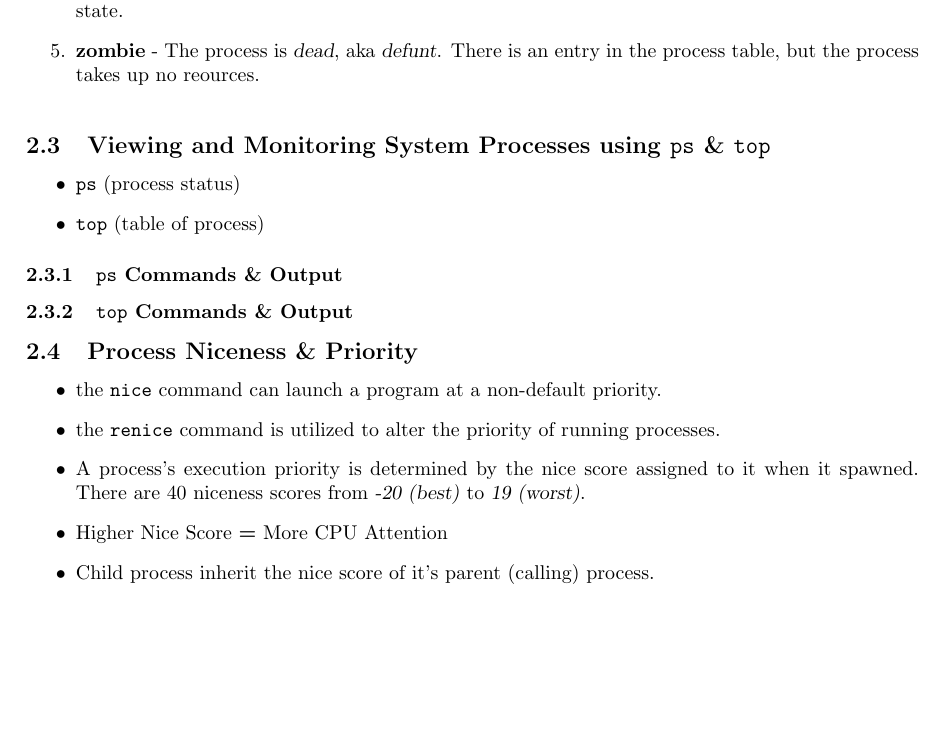
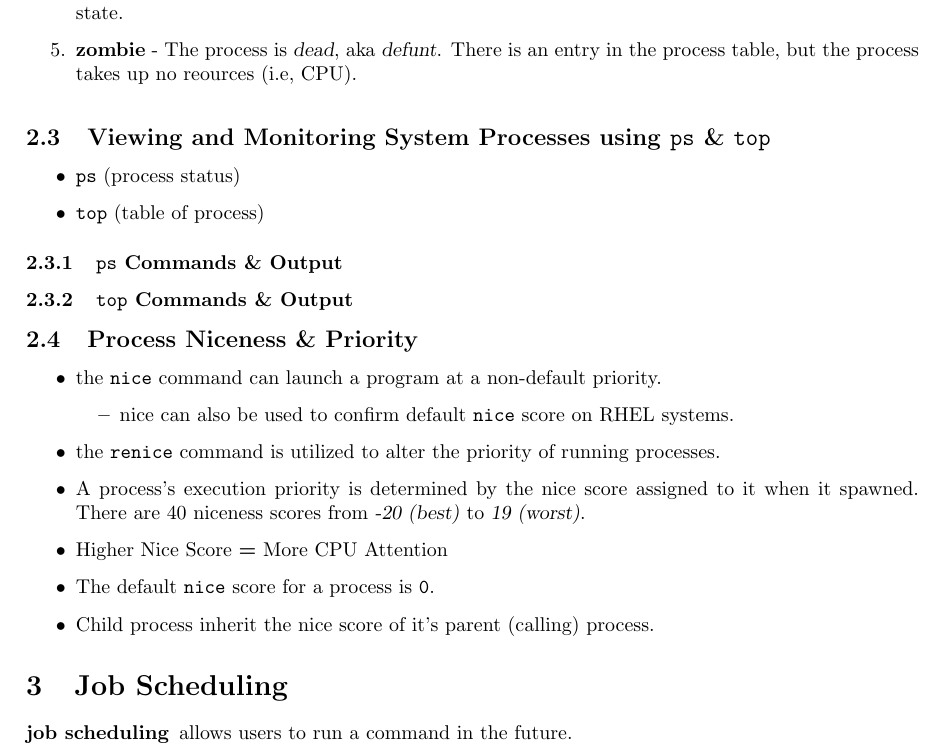
Before and after one commit to tjbronx92/StudyGuides, a LaTeX document (linux/Linux/linux_notes.tex): part of page 4 of 4, cut so that both start at the same text, the shorter picture padded with empty space. Compiled offline with pdfLaTeX.

Commit message:
updated section 2 notes re: child processes

```diff
--- a/linux/Linux/linux_notes.tex
+++ b/linux/Linux/linux_notes.tex
@@ -179,7 +179,7 @@ Every process is in one of the \textbf{5 Basic Operating States:}
     \item \textbf{sleeping} - the process is waiting for input from the user or other source.
     \item \textbf{waiting} - input has been recieved by the process and it is waiting to run.
     \item \textbf{stopped} - the process has been halted and will not run until a signal is recieved to change it's state.
-    \item \textbf{zombie} - The process is \textsl{dead}, aka \textsl{defunt}. There is an entry in the process table, but the process takes up no reources.
+    \item \textbf{zombie} - The process is \textsl{dead}, aka \textsl{defunt}. There is an entry in the process table, but the process takes up no reources (i.e, CPU).
 \end{enumerate}
 
 \begin{figure}
@@ -200,11 +200,20 @@ Every process is in one of the \textbf{5 Basic Operating States:}
 \subsection{Process Niceness \& Priority}
 \begin{itemize}
     \item the \texttt{nice} command can launch a program at a non-default priority.
+        \begin{itemize}
+            \item nice can also be used to confirm default \texttt{nice} score on RHEL systems.
+        \end{itemize}
     \item the \texttt{renice} command is utilized to alter the priority of running processes.
     \item A process's execution priority is determined by the nice score assigned to it when it spawned. There are 40 niceness scores from \textsl{-20 (best)} to \textsl{19 (worst)}.
     \item Higher Nice Score \textbf{=} More CPU Attention
+    \item The default \texttt{nice} score for a process is \texttt{0}.
     \item Child process inherit the nice score of it's parent (calling) process.
 \end{itemize}
 
+\section{Job Scheduling}
+\begin{description}
+    \item[job scheduling] allows users to run a command in the future.
+\end{description}
+
 
 \end{document}
```
Also changed, not shown: linux/Linux/linux_notes.pdf, 4 other files.
